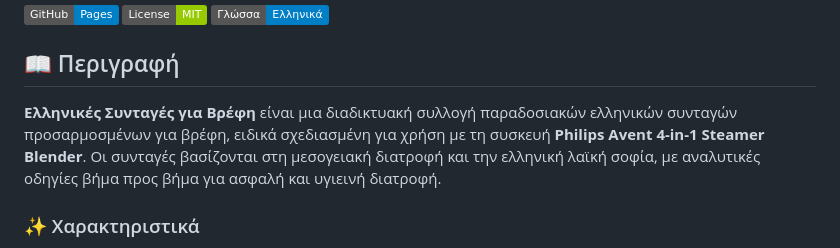
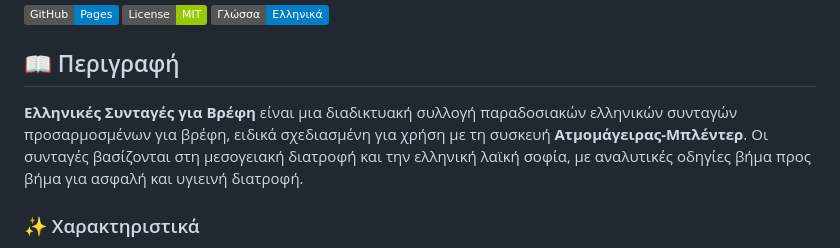
Before and after one commit to Michelis2023/greek-baby-recipes, a Markdown page: README.md, the part around the change. GitHub-like rendering; badges without logos.

```diff
--- a/README.md
+++ b/README.md
@@ -6,7 +6,7 @@
 
 ## 📖 Περιγραφή
 
-**Ελληνικές Συνταγές για Βρέφη** είναι μια διαδικτυακή συλλογή παραδοσιακών ελληνικών συνταγών προσαρμοσμένων για βρέφη, ειδικά σχεδιασμένη για χρήση με τη συσκευή **Philips Avent 4-in-1 Steamer Blender**. Οι συνταγές βασίζονται στη μεσογειακή διατροφή και την ελληνική λαϊκή σοφία, με αναλυτικές οδηγίες βήμα προς βήμα για ασφαλή και υγιεινή διατροφή.
+**Ελληνικές Συνταγές για Βρέφη** είναι μια διαδικτυακή συλλογή παραδοσιακών ελληνικών συνταγών προσαρμοσμένων για βρέφη, ειδικά σχεδιασμένη για χρήση με τη συσκευή **Ατμομάγειρας-Μπλέντερ**. Οι συνταγές βασίζονται στη μεσογειακή διατροφή και την ελληνική λαϊκή σοφία, με αναλυτικές οδηγίες βήμα προς βήμα για ασφαλή και υγιεινή διατροφή.
 
 ### ✨ Χαρακτηριστικά
 
```
